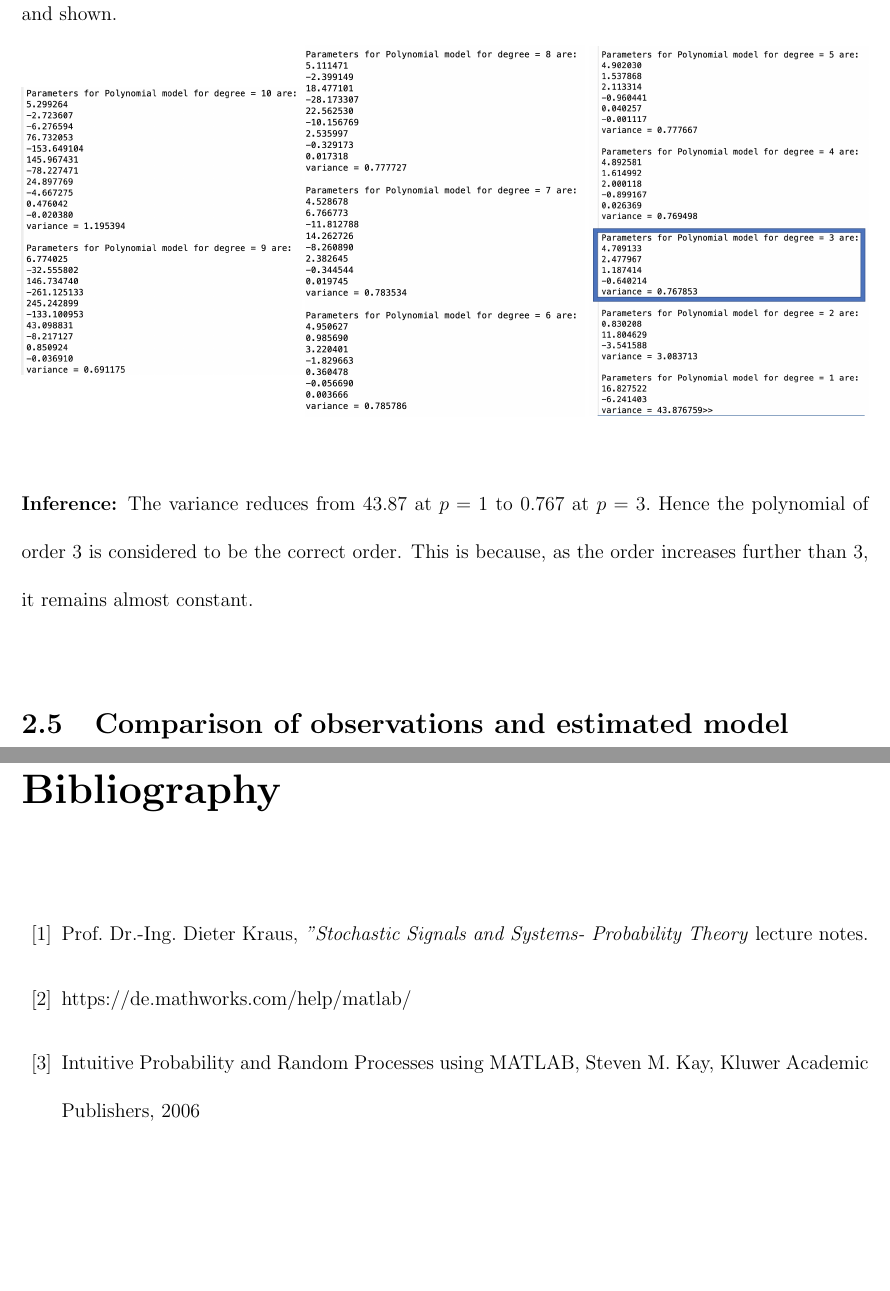
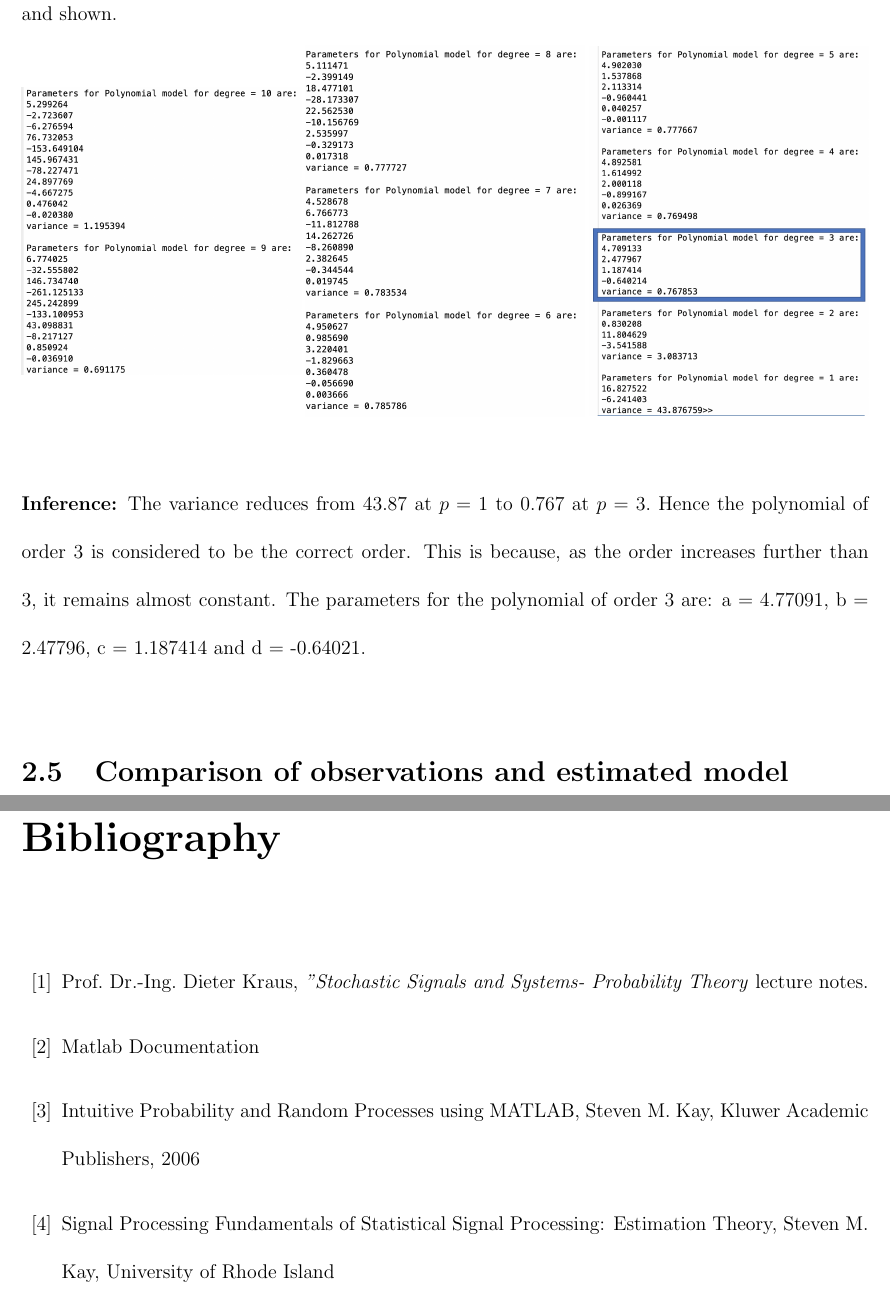
Before and after one commit to mrinalshinde/Stochastics-Signals-Assignments, a LaTeX thesis (Assignment 3/Main_file.tex, which reads Assignment 3/bibliography.tex, Assignment 3/chapter2.tex): two parts of pages 34 and 44 of 44, joined at a grey line, cut so that both start at the same text, the shorter picture padded with empty space. The pictures show the PDF file Assignment 3/Main_file.pdf that the author committed with the source.

Commit message:
assignment 3 done

```diff
--- a/Assignment 3/bibliography.tex
+++ b/Assignment 3/bibliography.tex
@@ -2,8 +2,8 @@
 \addcontentsline{toc}{chapter}{Bibliography}
 \begin{thebibliography}{15}
 \bibitem{1} Prof. Dr.-Ing. Dieter Kraus,\textit{ "Stochastic Signals and Systems- Probability Theory} lecture notes.
-\bibitem{2} https://de.mathworks.com/help/matlab/
+\bibitem{2} Matlab Documentation
 \bibitem{3} Intuitive Probability and Random Processes using MATLAB, Steven M. Kay, Kluwer Academic Publishers, 2006
-
+\bibitem{3} Signal Processing Fundamentals of Statistical Signal Processing: Estimation Theory, Steven M. Kay, University of Rhode Island
 
 \end{thebibliography}
--- a/Assignment 3/chapter2.tex
+++ b/Assignment 3/chapter2.tex
@@ -132,7 +132,7 @@
 \endminipage
 \end{figure}
 
-\noindent \textbf{Inference:} The variance reduces from 43.87 at $p = 1$ to 0.767 at $p = 3.$ Hence the polynomial of order 3 is considered to be the correct order. This is because, as the order increases further than 3, it remains almost constant.
+\noindent \textbf{Inference:} The variance reduces from 43.87 at $p = 1$ to 0.767 at $p = 3.$ Hence the polynomial of order 3 is considered to be the correct order. This is because, as the order increases further than 3, it remains almost constant. The parameters for the polynomial of order 3 are:  a = 4.77091, b = 2.47796, c = 1.187414 and d = -0.64021.
 %%%%%%%%%%%  code 5  %%%%%
 
 \section{Comparison of observations and estimated model}  \label{Comparison of observations and estimated model}
@@ -147,15 +147,15 @@
  \noindent The output of the code is shown below. The estimated value is shown by a line while the observed value is represented by dots.
 \begin{figure}[H]
     \centering
-   \subfloat[Exponential model]{ {\includegraphics[width=8.3cm]{ass5_1.png}} }
+   \subfloat[Exponential model]{ {\includegraphics[width=7.6cm]{ass5_1.png}} }
     \qquad
-    \subfloat[Sine model]{ {\includegraphics[width=8.3cm]{ass5_2.png} }}
+    \subfloat[Sine model]{ {\includegraphics[width=7.6cm]{ass5_2.png} }}
 \end{figure}
 \begin{figure}[H]
     \centering
-   \subfloat[Polynomial model]{ {\includegraphics[width=8.3cm]{ass5_3.png}} }
+   \subfloat[Polynomial model]{ {\includegraphics[width=7.6cm]{ass5_3.png}} }
     \qquad
-    \subfloat[Power model]{ {\includegraphics[width=8.3cm]{ass5_4.png} }}
+    \subfloat[Power model]{ {\includegraphics[width=7.6cm]{ass5_4.png} }}
     \caption{Comparison of observations and estimated models}
 \end{figure}
 
```
Also changed, not shown: Assignment 3/titlepage.tex (+1 -1 lines), Assignment 3/1.png (deleted), Assignment 3/2.png (deleted), Assignment 3/3.png (deleted), Assignment 3/4.png (deleted), Assignment 3/5.png (deleted), Assignment 3/Main_file.pdf, Assignment 3/chapter2.tex (8 more changed lines), 6 other files.
